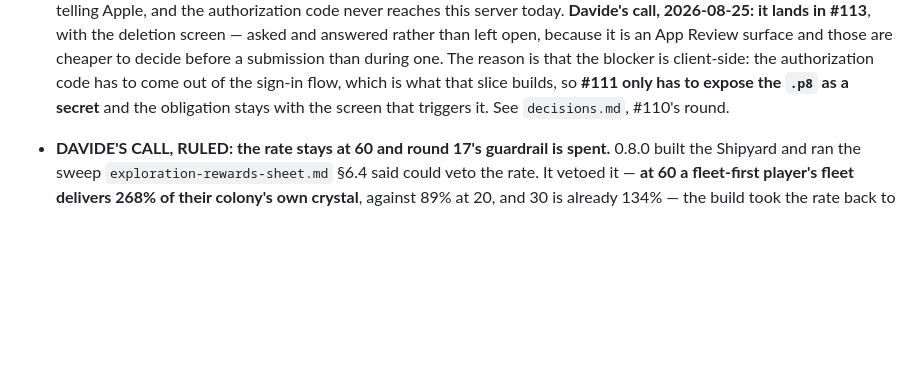
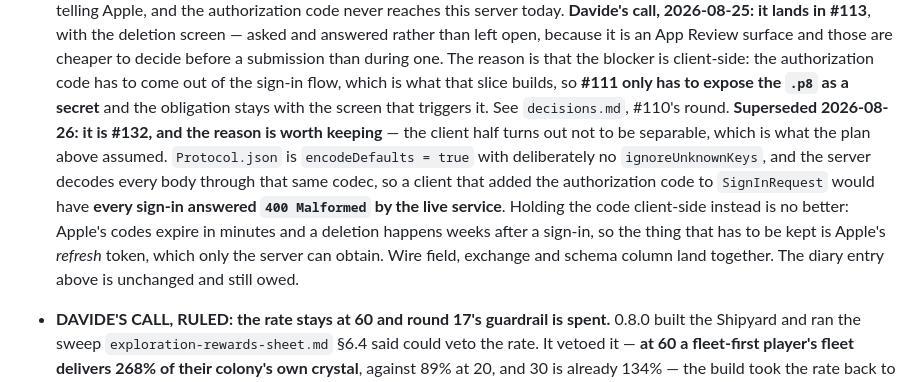
Before and after one commit to fardavide/oltre, a Markdown page: .claude/docs/status.md, the part around the change. Drawn GitHub-style; blank space fills up the shorter version.

Commit message:
status.md: revocation is #132, and why the split was forced
The Pending entry said the obligation lands in #113 because the blocker is
client-side. It is, and that turned out not to make the client half separable —
the wire field cannot ship without the server that decodes it.

Co-Authored-By: Claude Opus 5 (1M context) <noreply@anthropic.com>

```diff
--- a/.claude/docs/status.md
+++ b/.claude/docs/status.md
@@ -721,6 +721,14 @@ real failure) have nothing to act on without it. Whether it is v1 or v1.1 is Dav
   has to come out of the sign-in flow, which is what that slice builds, so **#111 only has to expose
   the `.p8` as a secret** and the obligation stays with the screen that triggers it.
   See `decisions.md`, #110's round.
+  **Superseded 2026-08-26: it is #132, and the reason is worth keeping** — the client half turns out
+  not to be separable, which is what the plan above assumed. `Protocol.json` is
+  `encodeDefaults = true` with deliberately no `ignoreUnknownKeys`, and the server decodes every body
+  through that same codec, so a client that added the authorization code to `SignInRequest` would
+  have **every sign-in answered `400 Malformed` by the live service**. Holding the code client-side
+  instead is no better: Apple's codes expire in minutes and a deletion happens weeks after a sign-in,
+  so the thing that has to be kept is Apple's *refresh* token, which only the server can obtain. Wire
+  field, exchange and schema column land together. The diary entry above is unchanged and still owed.
 
 - **DAVIDE'S CALL, RULED: the rate stays at 60 and round 17's guardrail is spent.** 0.8.0 built the
   Shipyard and ran the sweep `exploration-rewards-sheet.md` §6.4 said could veto the rate. It vetoed
```
